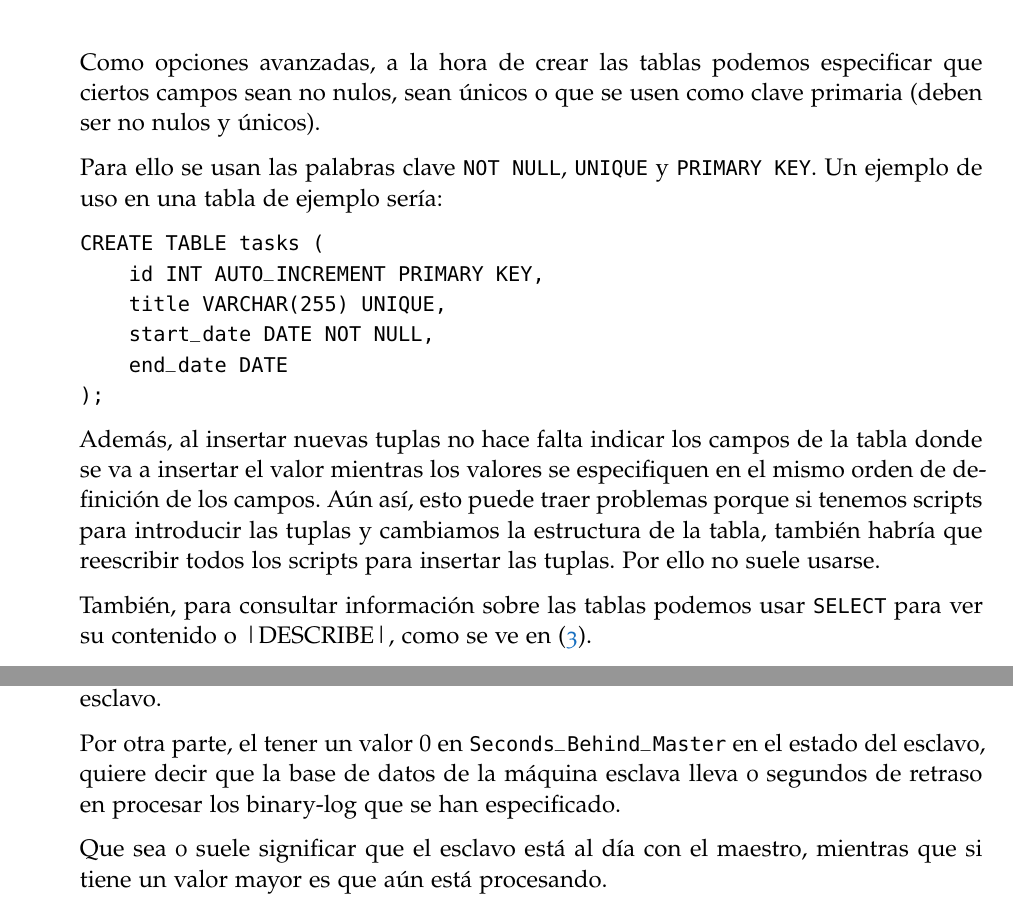
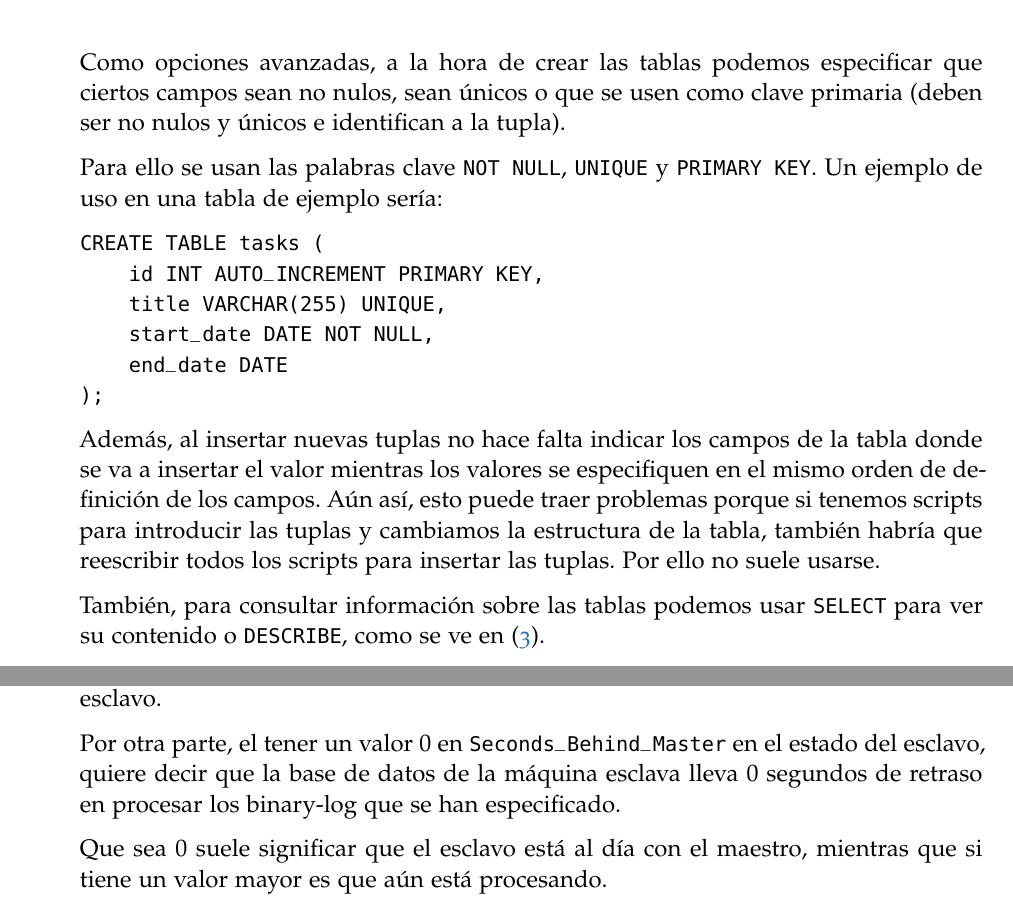
Before and after one commit to Mapachana/SWAP, a LaTeX thesis (practica5/redaccion latex/main.tex, which reads practica5/redaccion latex/chapters/memoria.tex): two parts of pages 4 and 15 of 23, joined at a grey line, cut so that both start at the same text. Compiled offline with pdfLaTeX; a missing font is replaced by an installed copy or a similar font.

Commit message:
Erratas p5

```diff
--- a/practica5/redaccion latex/chapters/memoria.tex
+++ b/practica5/redaccion latex/chapters/memoria.tex
@@ -38,7 +38,7 @@ Finalmente añado mis datos a la tabla insertando una tupla, siendo estos Ana Bu
 
 \section{Opciones avanzadas}
 
-Como opciones avanzadas, a la hora de crear las tablas podemos especificar que ciertos campos sean no nulos, sean únicos o que se usen como clave primaria (deben ser no nulos y únicos).
+Como opciones avanzadas, a la hora de crear las tablas podemos especificar que ciertos campos sean no nulos, sean únicos o que se usen como clave primaria (deben ser no nulos y únicos e identifican a la tupla).
 
 Para ello se usan las palabras clave \verb|NOT NULL|, \verb|UNIQUE| y \verb|PRIMARY KEY|. Un ejemplo de uso en una tabla de ejemplo sería:
 
@@ -53,7 +53,7 @@ CREATE TABLE tasks (
 
 Además, al insertar nuevas tuplas no hace falta indicar los campos de la tabla donde se va a insertar el valor mientras los valores se especifiquen en el mismo orden de definición de los campos. Aún así, esto puede traer problemas porque si tenemos scripts para introducir las tuplas y cambiamos la estructura de la tabla, también habría que reescribir todos los scripts para insertar las tuplas. Por ello no suele usarse.
 
-También, para consultar información sobre las tablas podemos usar \verb|SELECT| para ver su contenido o |DESCRIBE|, como se ve en \eqref{mysql_3}.
+También, para consultar información sobre las tablas podemos usar \verb|SELECT| para ver su contenido o \verb|DESCRIBE|, como se ve en \eqref{mysql_3}.
 
 \begin{figure}[h!]
 \begin{center}
@@ -236,9 +236,9 @@ El estado del maestro puede verse en \eqref{esclavo_4} y el del esclavo en \eqre
 
 El estado del maestro nos muestra información necesaria para la configuración del esclavo.
 
-Por otra parte, el tener un valor $0$ en \verb|Seconds_Behind_Master| en el estado del esclavo, quiere decir que la base de datos de la máquina esclava lleva 0 segundos de retraso en procesar los binary-log que se han especificado.
+Por otra parte, el tener un valor $0$ en \verb|Seconds_Behind_Master| en el estado del esclavo, quiere decir que la base de datos de la máquina esclava lleva $0$ segundos de retraso en procesar los binary-log que se han especificado.
 
-Que sea 0 suele significar que el esclavo está al día con el maestro, mientras que si tiene un valor mayor es que aún está procesando.
+Que sea $0$ suele significar que el esclavo está al día con el maestro, mientras que si tiene un valor mayor es que aún está procesando.
 
 Además, en el estado del esclavo \eqref{esclavo_8} pueden verse los errores obtenidos. En \eqref{esclavo_8} no se muestra ningún error ya que la configuración ha resultado correctamente, pero en \eqref{esclavo_error} podemos ver un error al no poder conectarnos por SSL, como ya se ha comentado antes. Los errores de la configuración se muestran en las líneas de error LAST\_IO\_ERROR y LAST\_SQL\_ERROR muestra los error de SQL.
 
```
Also changed, not shown: practica5/redaccion latex/main.pdf.
